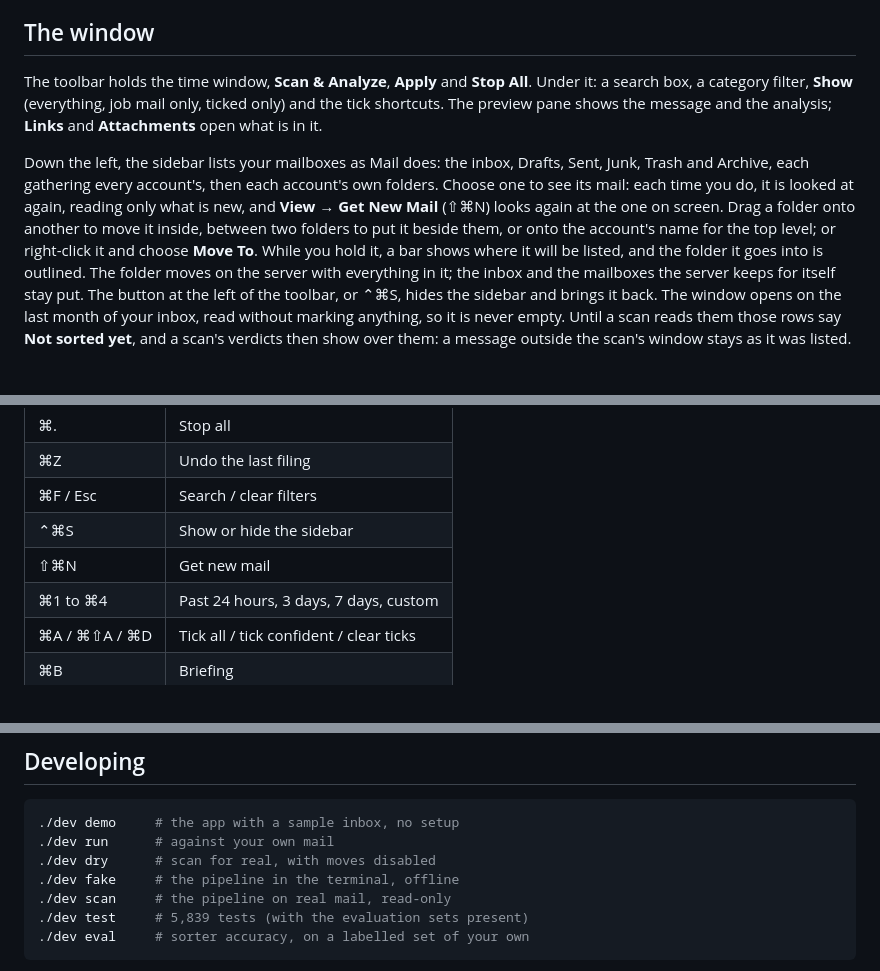
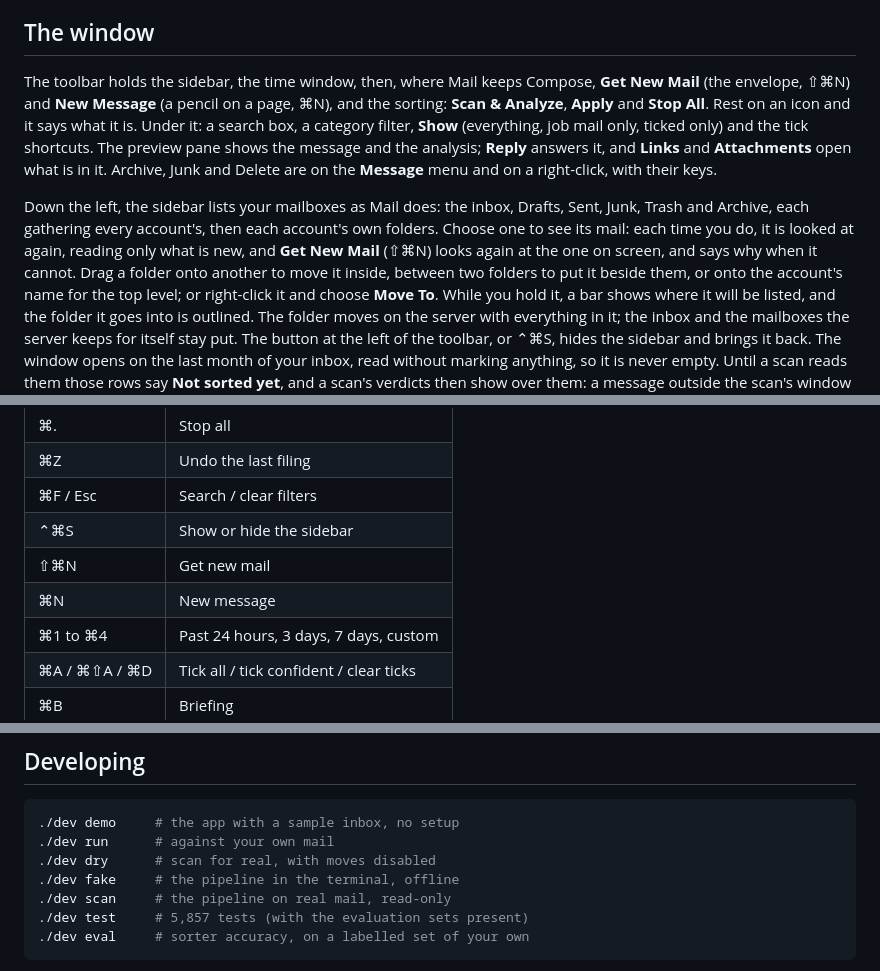
Before and after one commit to NickCysEDU/Mail-Manager, a Markdown page: docs/HANDBOOK.md, 3 parts joined by grey strips. Rendered like a GitHub page; blank space fills up the shorter version.

````diff
--- a/docs/HANDBOOK.md
+++ b/docs/HANDBOOK.md
@@ -139,16 +139,21 @@ Existing folders with the same names are reused.
 
 ## The window
 
-The toolbar holds the time window, **Scan & Analyze**, **Apply** and **Stop
-All**. Under it: a search box, a category filter, **Show** (everything, job
-mail only, ticked only) and the tick shortcuts. The preview pane shows the
-message and the analysis; **Links** and **Attachments** open what is in it.
+The toolbar holds the sidebar, the time window, then, where Mail keeps
+Compose, **Get New Mail** (the envelope, ⇧⌘N) and **New Message** (a pencil
+on a page, ⌘N), and the sorting: **Scan & Analyze**, **Apply** and **Stop
+All**. Rest on an icon and it says what it is. Under it: a search box, a
+category filter, **Show** (everything, job mail only, ticked only) and the
+tick shortcuts. The preview pane shows the
+message and the analysis; **Reply** answers it, and **Links** and
+**Attachments** open what is in it. Archive, Junk and Delete are on the
+**Message** menu and on a right-click, with their keys.
 
 Down the left, the sidebar lists your mailboxes as Mail does: the inbox,
 Drafts, Sent, Junk, Trash and Archive, each gathering every account's, then
 each account's own folders. Choose one to see its mail: each time you do, it
-is looked at again, reading only what is new, and **View → Get New Mail**
-(⇧⌘N) looks again at the one on screen. Drag a folder onto another to move
+is looked at again, reading only what is new, and **Get New Mail** (⇧⌘N)
+looks again at the one on screen, and says why when it cannot. Drag a folder onto another to move
 it inside, between two folders to put it beside them, or onto the account's
 name for the top level; or right-click it and choose **Move To**. While you
 hold it, a bar shows where it will be listed, and the folder it goes into is
@@ -180,6 +185,7 @@ passwords are not in it.
 | ⌘F / Esc | Search / clear filters |
 | ⌃⌘S | Show or hide the sidebar |
 | ⇧⌘N | Get new mail |
+| ⌘N | New message |
 | ⌘1 to ⌘4 | Past 24 hours, 3 days, 7 days, custom |
 | ⌘A / ⌘⇧A / ⌘D | Tick all / tick confident / clear ticks |
 | ⌘B | Briefing |
@@ -418,7 +424,7 @@ See [SECURITY.md](../SECURITY.md) for reporting a problem.
 ./dev dry      # scan for real, with moves disabled
 ./dev fake     # the pipeline in the terminal, offline
 ./dev scan     # the pipeline on real mail, read-only
-./dev test     # 5,839 tests (with the evaluation sets present)
+./dev test     # 5,857 tests (with the evaluation sets present)
 ./dev eval     # sorter accuracy, on a labelled set of your own
 ```
 
````
Also changed, not shown: README.md (+1 -1 lines), docs/HANDOFF.md (+38 -1 lines), docs/demo.png, docs/screenshot.png, 14 other files.
